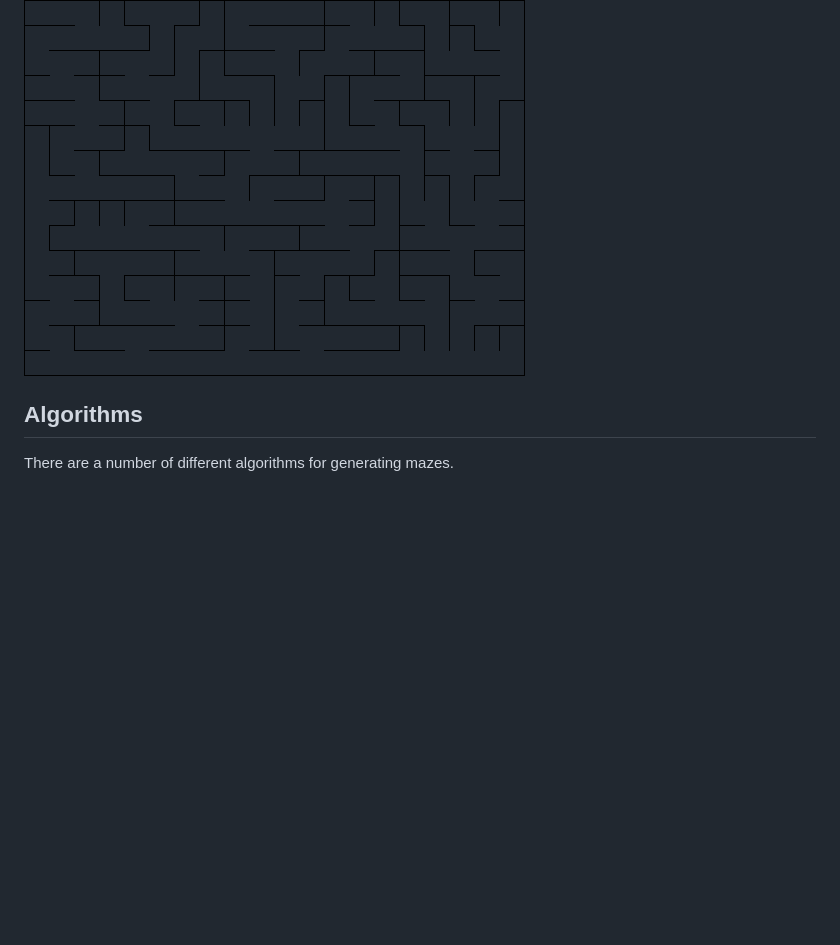
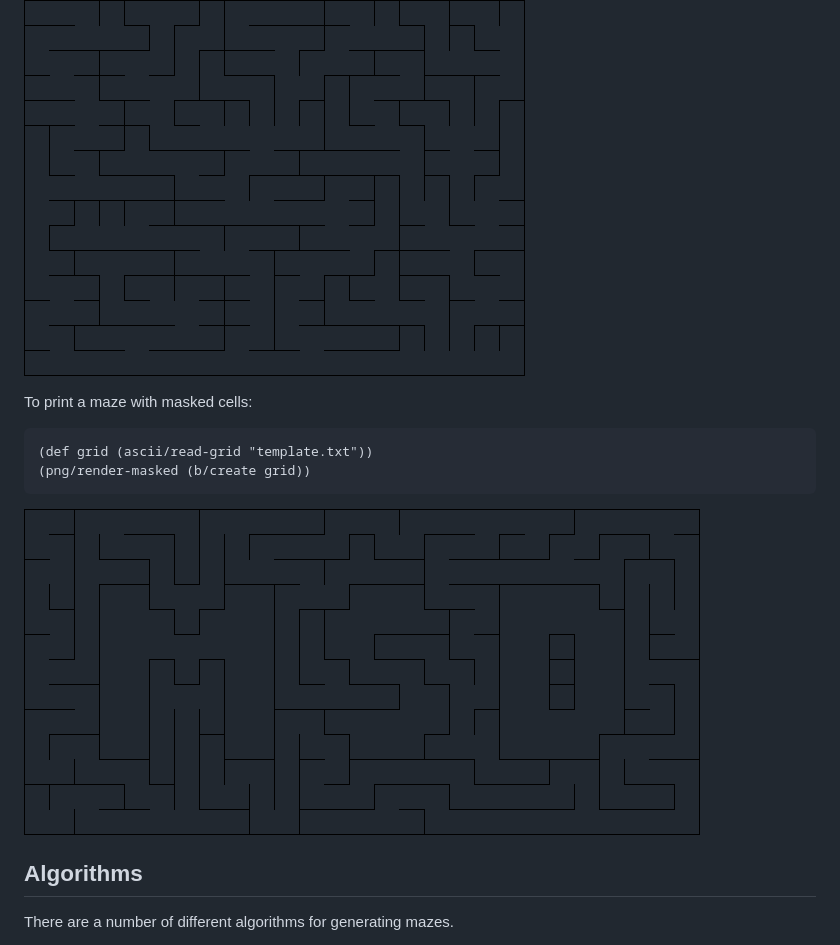
Before and after one commit to defndaines/meiro, a Markdown page: README.md, the part around the change. Rendered like a GitHub page; pictures changed too: masked-maze.png (added); blank space fills up the shorter version.

Commit message:
Read in a masking template for generating masked mazes

````diff
--- a/README.md
+++ b/README.md
@@ -57,6 +57,14 @@ And if you want to print or share a maze, it can be output as a PNG:
 Which creates a PNG file like:
 
 ![Sample Maze](sample-maze.png)
+
+To print a maze with masked cells:
+```clojure
+(def grid (ascii/read-grid "template.txt"))
+(png/render-masked (b/create grid))
+```
+
+![Masked Maze](masked-maze.png)
 
 
 ## Algorithms
````
Also changed, not shown: 3 other files.
